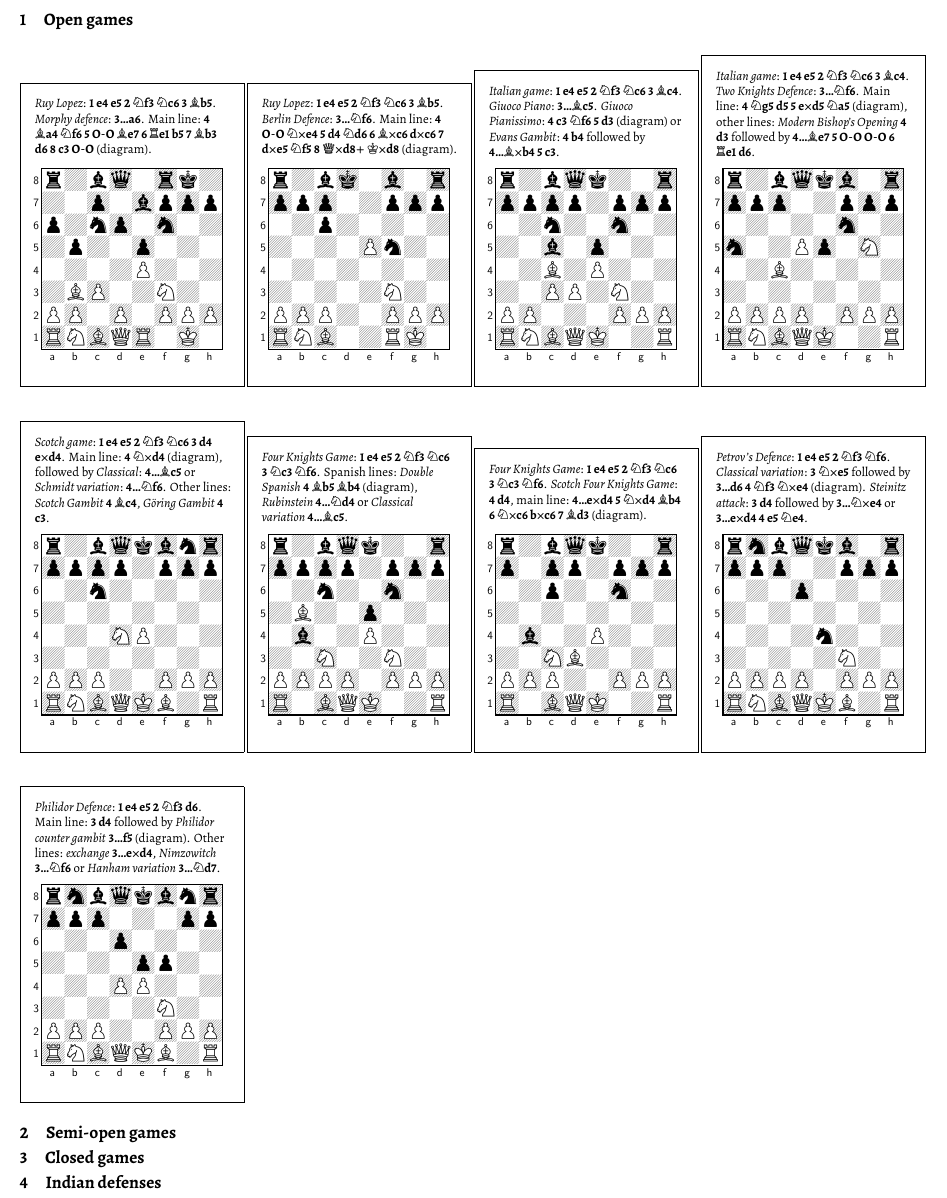
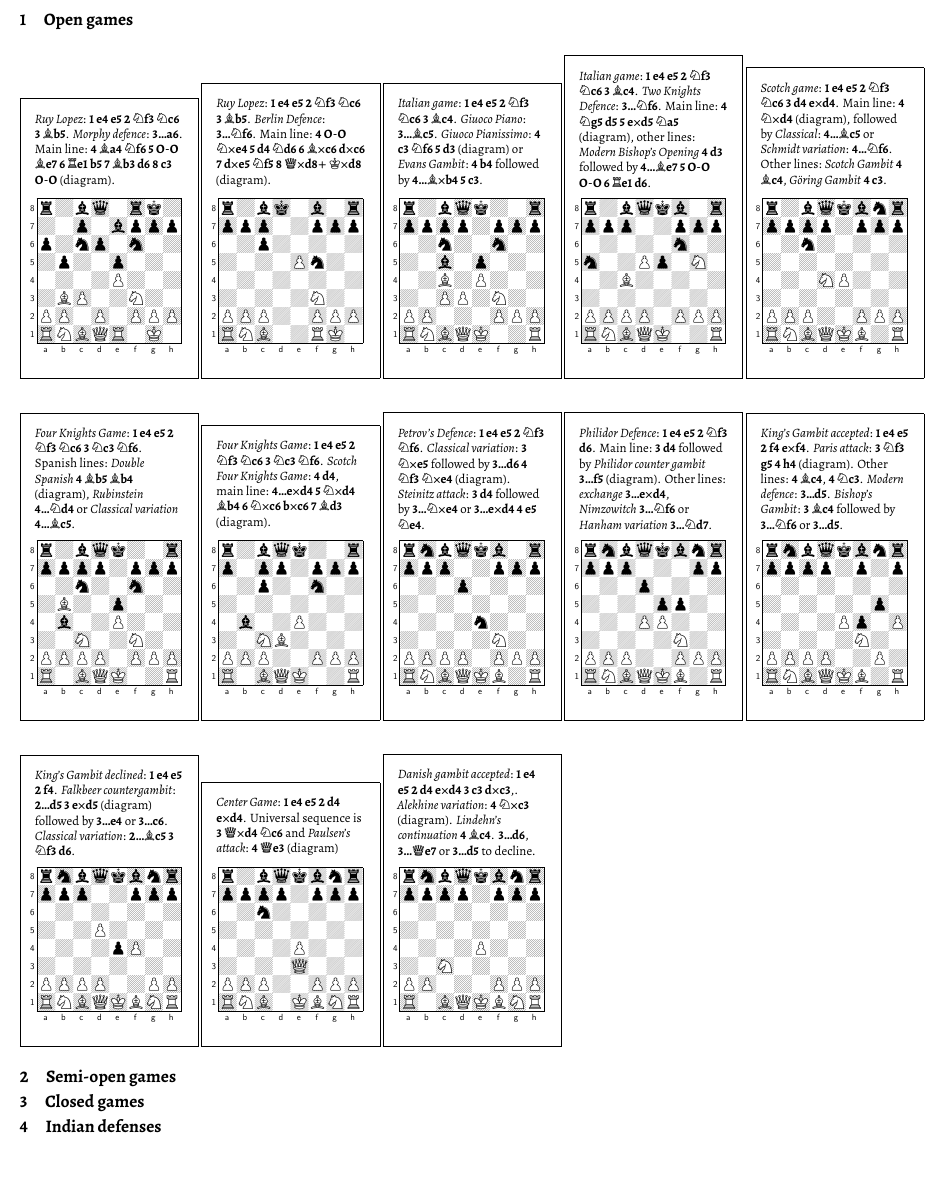
Before and after one commit to crazytelli/theory-of-chess, a LaTeX document (chess-openings.tex, which reads src/open.tex): part of the page, cut so that both start at the same text, the shorter picture padded with empty space. Compiled offline with XeLaTeX.

Commit message:
Add some open gambits

```diff
--- a/src/open.tex
+++ b/src/open.tex
@@ -7,12 +7,12 @@
 \emph{Morphy defence}: \mainline{3...a6}.
 Main line: \mainline{4. Ba4 Nf6 5. O-O Be7 6. Re1 b5 7. Bb3 d6 8. c3 O-O} (diagram).
 \begin{center}
-\scalebox{.700}{\showboard}
+\scalebox{.560}{\showboard}
 \end{center}
 % \subcaption{...}
 \end{framed}
 \end{minipage}
-\begin{minipage}[b]{.246\linewidth}
+\begin{minipage}[b]{.196\linewidth}
 \begin{framed}
 \raggedright
 \newgame
@@ -20,12 +20,12 @@ Main line: \mainline{4. Ba4 Nf6 5. O-O Be7 6. Re1 b5 7. Bb3 d6 8. c3 O-O} (diagr
 \emph{Berlin Defence}: \mainline{3...Nf6}.
 Main line: \mainline{4. O-O Nxe4 5. d4 Nd6 6. Bxc6 dxc6 7. dxe5 Nf5 8. Qxd8+ Kxd8} (diagram).
 \begin{center}
-\scalebox{.700}{\showboard}
+\scalebox{.560}{\showboard}
 \end{center}
 % \subcaption{...}
 \end{framed}
 \end{minipage}
-\begin{minipage}[b]{.246\linewidth}
+\begin{minipage}[b]{.196\linewidth}
 \begin{framed}
 \raggedright
 \newgame
@@ -33,19 +33,32 @@ Main line: \mainline{4. O-O Nxe4 5. d4 Nd6 6. Bxc6 dxc6 7. dxe5 Nf5 8. Qxd8+ Kxd
 \emph{Giuoco Piano}: \mainline{3...Bc5}.
 \emph{Giuoco Pianissimo}: \mainline{4. c3 Nf6 5. d3} (diagram) or \emph{Evans Gambit}: \variation{4. b4} followed by \variation{4...Bxb4 5. c3}.
 \begin{center}
-\scalebox{.700}{\showboard}
+\scalebox{.560}{\showboard}
 \end{center}
 % \subcaption{...}
 \end{framed}
 \end{minipage}
-\begin{minipage}[b]{.246\linewidth}
+\begin{minipage}[b]{.196\linewidth}
 \begin{framed}
 \raggedright
 \newgame
 \emph{Italian game}: \mainline{1. e4 e5 2. Nf3 Nc6 3. Bc4}.
 \emph{Two Knights Defence}: \mainline{3...Nf6}.
 Main line: \mainline{4. Ng5 d5 5. exd5 Na5} (diagram), other lines: \emph{Modern Bishop’s Opening} \variation{4. d3} followed by \variation{4...Be7 5. O-O O-O 6. Re1 d6}.\begin{center}
-\scalebox{.700}{\showboard}
+\scalebox{.560}{\showboard}
+\end{center}
+% \subcaption{...}
+\end{framed}
+\end{minipage}
+\begin{minipage}[b]{.196\linewidth}
+\begin{framed}
+\raggedright
+\newgame
+\emph{Scotch game}: \mainline{1.e4 e5 2.Nf3 Nc6 3.d4 exd4}.
+Main line: \mainline{4. Nxd4} (diagram), followed by \emph{Classical}: \variation{4...Bc5} or \emph{Schmidt variation}: \variation{4...Nf6}.
+Other lines: \emph{Scotch Gambit} \variation{4. Bc4}, \emph{Göring Gambit} \variation{4. c3}.
+\begin{center}
+\scalebox{.560}{\showboard}
 \end{center}
 % \subcaption{...}
 \end{framed}
@@ -53,51 +66,65 @@ Main line: \mainline{4. Ng5 d5 5. exd5 Na5} (diagram), other lines: \emph{Modern
 \end{figure}
 
 \begin{figure}[H]
-\begin{minipage}[b]{.246\linewidth}
-\begin{framed}
-\raggedright
-\newgame
-\emph{Scotch game}: \mainline{1.e4 e5 2.Nf3 Nc6 3.d4 exd4}.
-Main line: \mainline{4. Nxd4} (diagram), followed by \emph{Classical}: \variation{4...Bc5} or \emph{Schmidt variation}: \variation{4...Nf6}.
-Other lines: \emph{Scotch Gambit} \variation{4. Bc4}, \emph{Göring Gambit} \variation{4. c3}.
-\begin{center}
-\scalebox{.700}{\showboard}
-\end{center}
-% \subcaption{...}
-\end{framed}
-\end{minipage}
-\begin{minipage}[b]{.246\linewidth}
+\begin{minipage}[b]{.196\linewidth}
 \begin{framed}
 \raggedright
 \newgame
 \emph{Four Knights Game}: \mainline{1. e4 e5 2. Nf3 Nc6 3. Nc3 Nf6}.
 Spanish lines: \emph{Double Spanish} \mainline{4. Bb5 Bb4} (diagram), \emph{Rubinstein} \variation{4...Nd4} or \emph{Classical variation} \variation{4...Bc5}.
 \begin{center}
-\scalebox{.700}{\showboard}
+\scalebox{.560}{\showboard}
 \end{center}
 % \subcaption{...}
 \end{framed}
 \end{minipage}
-\begin{minipage}[b]{.246\linewidth}
+\begin{minipage}[b]{.196\linewidth}
 \begin{framed}
 \raggedright
 \newgame
 \emph{Four Knights Game}: \mainline{1. e4 e5 2. Nf3 Nc6 3. Nc3 Nf6}.
 \emph{Scotch Four Knights Game}: \mainline{4. d4}, main line: \mainline{4...exd4 5. Nxd4 Bb4 6. Nxc6 bxc6 7. Bd3} (diagram).
 \begin{center}
-\scalebox{.700}{\showboard}
+\scalebox{.560}{\showboard}
 \end{center}
 % \subcaption{...}
 \end{framed}
 \end{minipage}
-\begin{minipage}[b]{.246\linewidth}
+\begin{minipage}[b]{.196\linewidth}
 \begin{framed}
 \raggedright
 \newgame
 \emph{Petrov's Defence}: \mainline{1. e4 e5 2. Nf3 Nf6}.
 \emph{Classical variation}: \mainline{3. Nxe5} followed by \mainline{3...d6 4. Nf3 Nxe4} (diagram).
 \emph{Steinitz attack}: \variation{3. d4} followed by \variation{3...Nxe4} or \variation{3...exd4 4. e5 Ne4}.\begin{center}
-\scalebox{.700}{\showboard}
+\scalebox{.560}{\showboard}
+\end{center}
+% \subcaption{...}
+\end{framed}
+\end{minipage}
+\begin{minipage}[b]{.196\linewidth}
+\begin{framed}
+\raggedright
+\newgame
+\emph{Philidor Defence}: \mainline{1. e4 e5 2. Nf3 d6}.
+Main line: \mainline{3. d4} followed by \emph{Philidor counter gambit} \mainline{3...f5} (diagram).
+Other lines: \emph{exchange} \variation {3...exd4}, \emph{Nimzowitch} \variation {3...Nf6} or \emph{Hanham variation} \variation {3...Nd7}.\begin{center}
+\scalebox{.560}{\showboard}
+\end{center}
+% \subcaption{...}
+\end{framed}
+\end{minipage}
+\begin{minipage}[b]{.196\linewidth}
+\begin{framed}
+\raggedright
+\newgame
+\emph{King's Gambit accepted}: \mainline{1. e4 e5 2. f4 exf4}.
+\emph{Paris attack}: \mainline{3. Nf3 g5 4. h4} (diagram).
+Other lines: \variation{4. Bc4}, \variation{4. Nc3}.
+\emph{Modern defence}: \variation{3...d5}.
+\emph{Bishop's Gambit}: \variation{3. Bc4} followed by \variation{3...Nf6} or \variation{3...d5}.
+\begin{center}
+\scalebox{.560}{\showboard}
 \end{center}
 % \subcaption{...}
 \end{framed}
@@ -105,14 +132,41 @@ Spanish lines: \emph{Double Spanish} \mainline{4. Bb5 Bb4} (diagram), \emph{Rubi
 \end{figure}
 
 \begin{figure}[H]
-\begin{minipage}[b]{.246\linewidth}
+\begin{minipage}[b]{.196\linewidth}
 \begin{framed}
 \raggedright
 \newgame
-\emph{Philidor Defence}: \mainline{1. e4 e5 2. Nf3 d6}.
-Main line: \mainline{3. d4} followed by \emph{Philidor counter gambit} \mainline{3...f5} (diagram).
-Other lines: \emph{exchange} \variation {3...exd4}, \emph{Nimzowitch} \variation {3...Nf6} or \emph{Hanham variation} \variation {3...Nd7}.\begin{center}
-\scalebox{.700}{\showboard}
+\emph{King's Gambit declined}: \mainline{1. e4 e5 2. f4}.
+\emph{Falkbeer countergambit}: \mainline{2...d5 3. exd5} (diagram) followed by \mainline{3...e4} or \variation{3...c6}.
+\emph{Classical variation}: \variation{2...Bc5 3. Nf3 d6}.
+\begin{center}
+\scalebox{.560}{\showboard}
+\end{center}
+% \subcaption{...}
+\end{framed}
+\end{minipage}
+\begin{minipage}[b]{.196\linewidth}
+\begin{framed}
+\raggedright
+\newgame
+\emph{Center Game}: \mainline{1. e4 e5 2. d4 exd4}.
+Universal sequence is \mainline{3. Qxd4 Nc6} and \emph{Paulsen's attack}: \mainline{4. Qe3} (diagram)
+\begin{center}
+\scalebox{.560}{\showboard}
+\end{center}
+% \subcaption{...}
+\end{framed}
+\end{minipage}
+\begin{minipage}[b]{.196\linewidth}
+\begin{framed}
+\raggedright
+\newgame
+\emph{Danish gambit accepted}: \mainline{1. e4 e5 2. d4 exd4 3. c3 dxc3},.
+\emph{Alekhine variation}: \mainline{4. Nxc3} (diagram).
+\emph{Lindehn's continuation} \variation{4. Bc4}.
+\variation{3...d6}, \variation{3...Qe7} or \variation{3...d5} to decline.
+\begin{center}
+\scalebox{.560}{\showboard}
 \end{center}
 % \subcaption{...}
 \end{framed}
```
Also changed, not shown: src/010-o-kings-gambit.tex (added, +5 -0 lines), src/011-o-kings-gambit.tex (added, +3 -0 lines), src/012-o-center-game.tex (added, +2 -0 lines), src/013-o-danish-gambit.tex (added, +4 -0 lines), src/open.tex (2 more changed lines).
